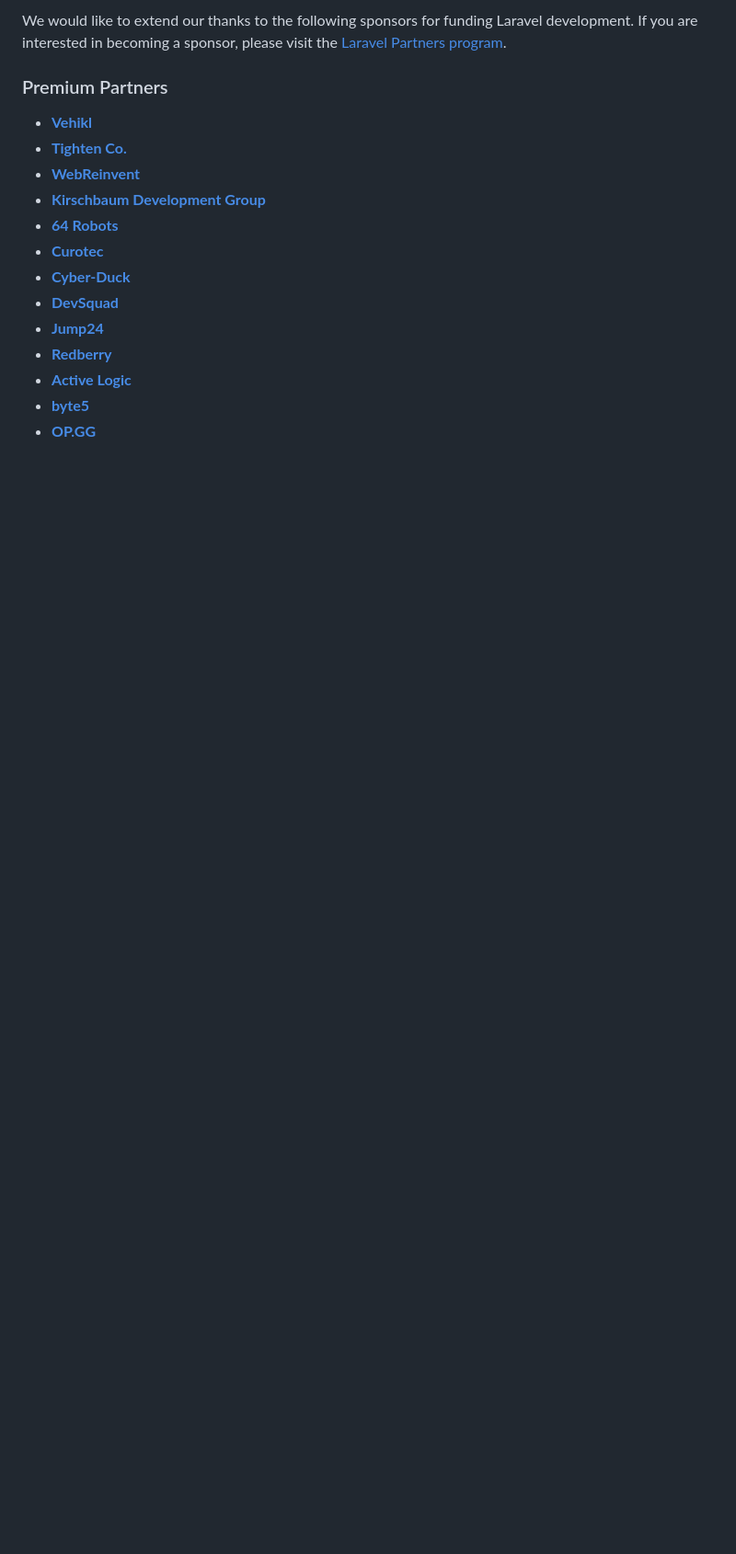
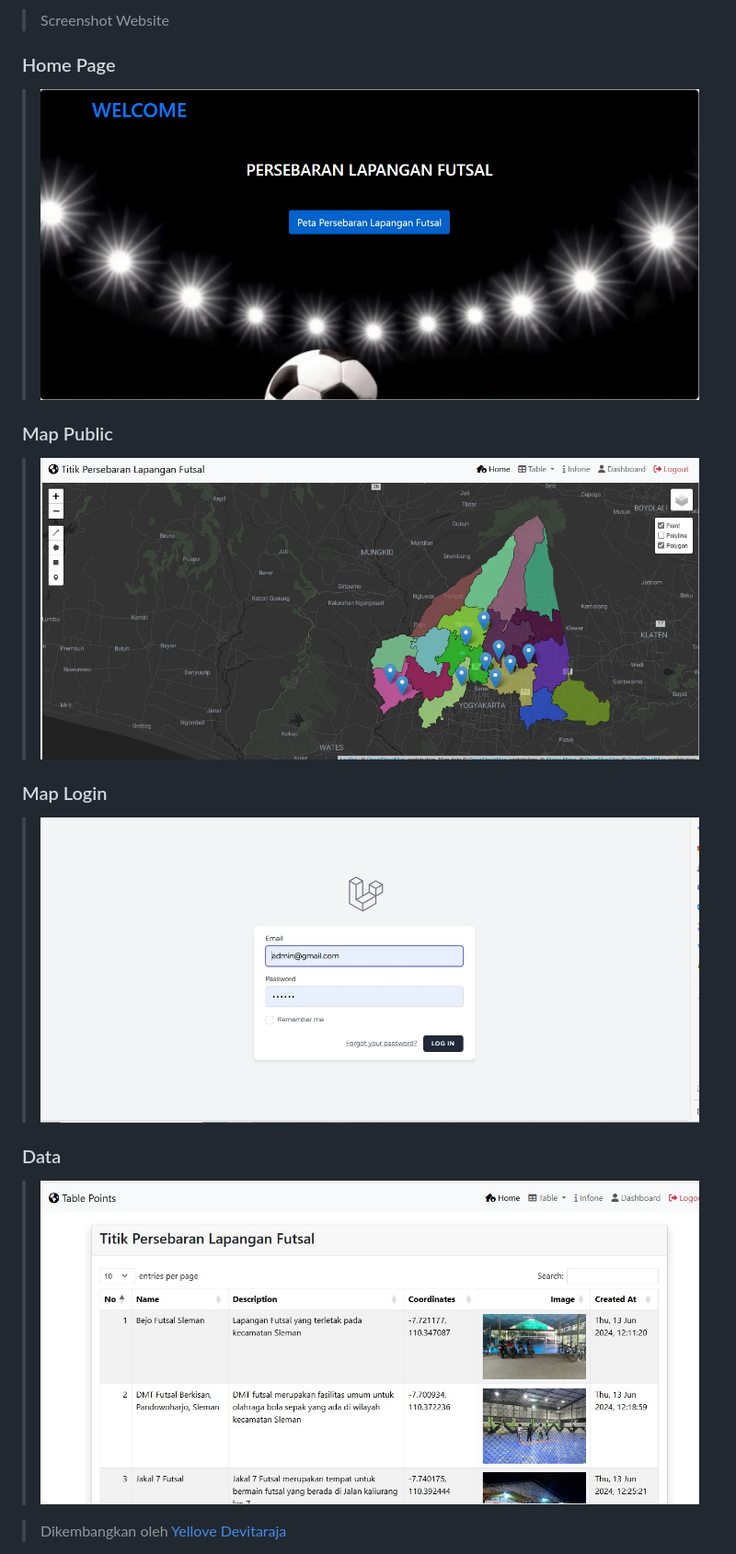
Before and after one commit to Devitaraja/pgwl, a Markdown page: README.md, the part around the change printed below. Shown: that part at 92% size. Rendered like a GitHub page; pictures changed too: data.jpeg (added), homepage.jpeg (added), login.jpeg (added); blank space fills up the shorter version.

```diff
--- a/README.md
+++ b/README.md
@@ -33,19 +23,13 @@ If you don't feel like reading, [Laracasts](https://laracasts.com) can help. Lar
 
-We would like to extend our thanks to the following sponsors for funding Laravel development. If you are interested in becoming a sponsor, please visit the [Laravel Partners program](https://partners.laravel.com).
+>Screenshot Website
+### Home Page
+>![Homepage](homepage.jpeg)
+### Map Public
+>![Public](maps.jpeg)
+### Map Login
+>![Map](login.jpeg)
+### Data
+>![Data](data.jpeg)
 
-### Premium Partners
+>Dikembangkan oleh [Yellove Devitaraja](https://github.com/Devitaraja/pgwl.git)
 
-- **[Vehikl](https://vehikl.com/)**
-- **[Tighten Co.](https://tighten.co)**
-- **[WebReinvent](https://webreinvent.com/)**
-- **[Kirschbaum Development Group](https://kirschbaumdevelopment.com)**
-- **[64 Robots](https://64robots.com)**
-- **[Curotec](https://www.curotec.com/services/technologies/laravel/)**
-- **[Cyber-Duck](https://cyber-duck.co.uk)**
-- **[DevSquad](https://devsquad.com/hire-laravel-developers)**
-- **[Jump24](https://jump24.co.uk)**
-- **[Redberry](https://redberry.international/laravel/)**
-- **[Active Logic](https://activelogic.com)**
-- **[byte5](https://byte5.de)**
-- **[OP.GG](https://op.gg)**
-
```
Also changed, not shown: other parts of README.md (+13 -40 lines).
